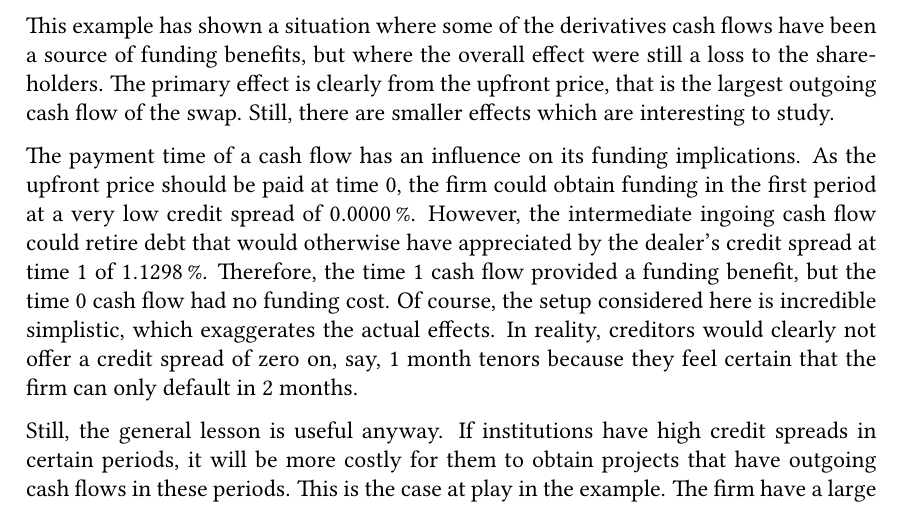
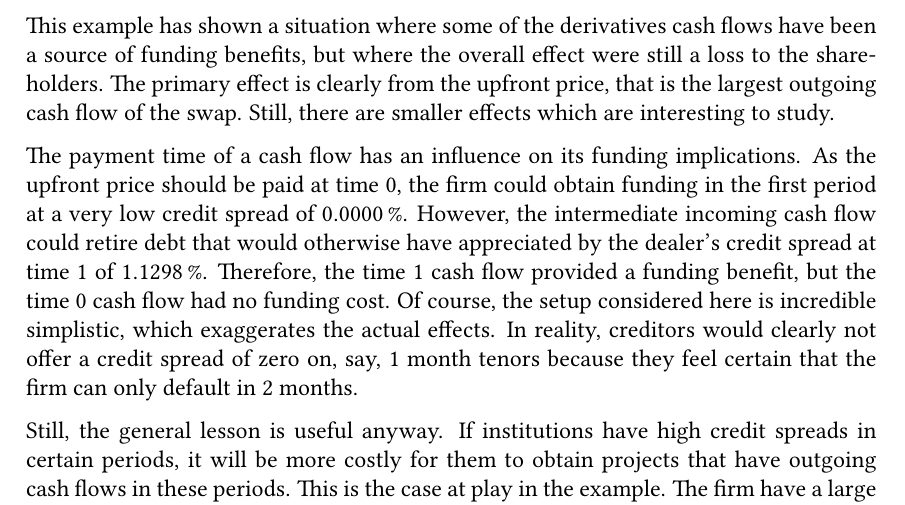
Before and after one commit to sebastianbaltser/master-thesis, a LaTeX thesis (thesis/main.tex, which reads thesis/content/body-matter/swap-contract/swap-examples.tex): part of page 74 of 77, cut so that both start at the same text. Compiled offline with pdfLaTeX.

Commit message:
Fix typo
Co-authored-by: SebastianAgergaard <53473607+SebastianAgergaard@users.noreply.github.com>

```diff
--- a/thesis/content/body-matter/swap-contract/swap-examples.tex
+++ b/thesis/content/body-matter/swap-contract/swap-examples.tex
@@ -378,7 +378,7 @@
             The payment time of a cash flow has an influence on its funding implications.
             As the upfront price should be paid at time 0,
             the firm could obtain funding in the first period at a very low credit spread of \pct{0}.
-            However, the intermediate ingoing cash flow could retire debt
+            However, the intermediate incoming cash flow could retire debt
             that would otherwise have appreciated
             by the dealer's credit spread at time 1 of \pct{0.011298}.
             Therefore, the time 1 cash flow provided a funding benefit,
```
